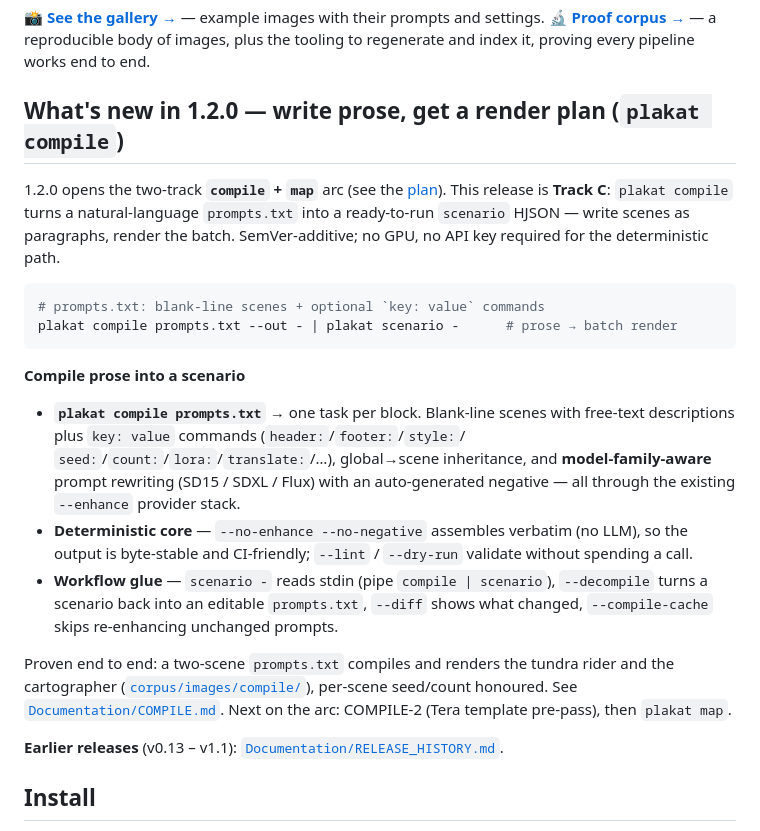
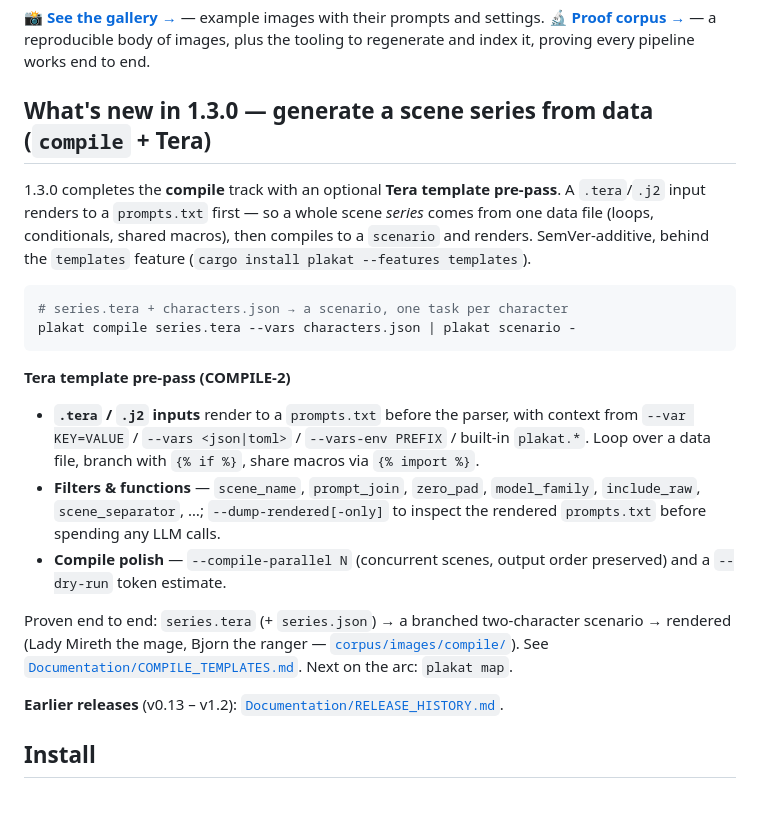
Before and after one commit to vulogov/plakat, a Markdown page: README.md, the part around the change. Drawn GitHub-style; blank space fills up the shorter version.

````diff
--- a/README.md
+++ b/README.md
@@ -17,39 +17,38 @@ cached locally.
 📸 **[See the gallery →](gallery/)** — example images with their prompts and settings.
 🔬 **[Proof corpus →](corpus/)** — a reproducible body of images, plus the tooling to regenerate and index it, proving every pipeline works end to end.
 
-## What's new in 1.2.0 — write prose, get a render plan (`plakat compile`)
+## What's new in 1.3.0 — generate a scene series from data (`compile` + Tera)
 
-1.2.0 opens the two-track **`compile` + `map`** arc (see the
-[plan](Documentation/RFC_MAP_COMPILE_PLAN.md)). This release is **Track C**:
-`plakat compile` turns a natural-language `prompts.txt` into a ready-to-run
-`scenario` HJSON — write scenes as paragraphs, render the batch. SemVer-additive;
-no GPU, no API key required for the deterministic path.
+1.3.0 completes the **compile** track with an optional **Tera template pre-pass**.
+A `.tera`/`.j2` input renders to a `prompts.txt` first — so a whole scene *series*
+comes from one data file (loops, conditionals, shared macros), then compiles to a
+`scenario` and renders. SemVer-additive, behind the `templates` feature
+(`cargo install plakat --features templates`).
 
 ```bash
-# prompts.txt: blank-line scenes + optional `key: value` commands
-plakat compile prompts.txt --out - | plakat scenario -      # prose → batch render
+# series.tera + characters.json → a scenario, one task per character
+plakat compile series.tera --vars characters.json | plakat scenario -
 ```
 
-**Compile prose into a scenario**
+**Tera template pre-pass (COMPILE-2)**
 
-- **`plakat compile prompts.txt`** → one task per block. Blank-line scenes with
-  free-text descriptions plus `key: value` commands (`header:`/`footer:`/`style:`/
-  `seed:`/`count:`/`lora:`/`translate:`/…), global→scene inheritance, and
-  **model-family-aware** prompt rewriting (SD15 / SDXL / Flux) with an
-  auto-generated negative — all through the existing `--enhance` provider stack.
-- **Deterministic core** — `--no-enhance --no-negative` assembles verbatim (no
-  LLM), so the output is byte-stable and CI-friendly; `--lint` / `--dry-run`
-  validate without spending a call.
-- **Workflow glue** — `scenario -` reads stdin (pipe `compile | scenario`),
-  `--decompile` turns a scenario back into an editable `prompts.txt`, `--diff`
-  shows what changed, `--compile-cache` skips re-enhancing unchanged prompts.
+- **`.tera` / `.j2` inputs** render to a `prompts.txt` before the parser, with
+  context from `--var KEY=VALUE` / `--vars <json|toml>` / `--vars-env PREFIX` /
+  built-in `plakat.*`. Loop over a data file, branch with `{% if %}`, share macros
+  via `{% import %}`.
+- **Filters & functions** — `scene_name`, `prompt_join`, `zero_pad`, `model_family`,
+  `include_raw`, `scene_separator`, …; `--dump-rendered[-only]` to inspect the
+  rendered `prompts.txt` before spending any LLM calls.
+- **Compile polish** — `--compile-parallel N` (concurrent scenes, output order
+  preserved) and a `--dry-run` token estimate.
 
-Proven end to end: a two-scene `prompts.txt` compiles and renders the tundra rider
-and the cartographer ([`corpus/images/compile/`](corpus/images/compile/)), per-scene
-seed/count honoured. See [`Documentation/COMPILE.md`](Documentation/COMPILE.md).
-Next on the arc: COMPILE-2 (Tera template pre-pass), then `plakat map`.
+Proven end to end: `series.tera` (+ `series.json`) → a branched two-character
+scenario → rendered (Lady Mireth the mage, Bjorn the ranger —
+[`corpus/images/compile/`](corpus/images/compile/)). See
+[`Documentation/COMPILE_TEMPLATES.md`](Documentation/COMPILE_TEMPLATES.md). Next on
+the arc: `plakat map`.
 
-**Earlier releases** (v0.13 – v1.1):
+**Earlier releases** (v0.13 – v1.2):
 [`Documentation/RELEASE_HISTORY.md`](Documentation/RELEASE_HISTORY.md).
 
 ## Install
````
Also changed, not shown: Documentation/RELEASE_HISTORY.md (+15 -1 lines), corpus/GALLERY.md (+49 -27 lines), corpus/images/compile/mireth-tera.png (added), corpus/images/compile/oakshield-tera.png (added), 2 other files.
